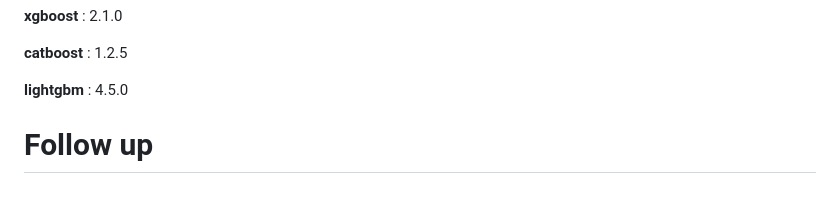
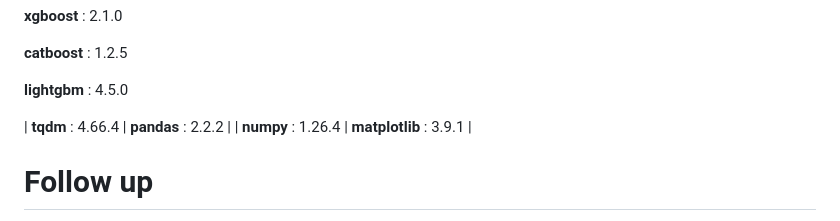
Before and after one commit to yanntt4/car_price_prediction, a Markdown page: README.md, the part around the change. GitHub-like rendering; blank space fills up the shorter version.

```diff
--- a/README.md
+++ b/README.md
@@ -46,6 +46,9 @@ Application can be used for two main usages :
 
 **lightgbm** : 4.5.0
 
+| **tqdm** : 4.66.4  | **pandas** : 2.2.2  |
+| **numpy** : 1.26.4  | **matplotlib** : 3.9.1  |
+
 
 # Follow up
 With the current version, the program uses `BDD.xlsx` to calculate emission. A method has been found to calculate main emission using any origin and destination.
```
